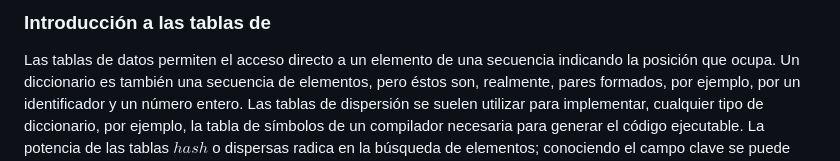
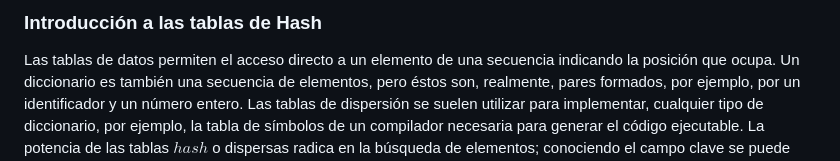
Before and after one commit to Nordcode-cyber/Algoritmos-Estructdatos, a Markdown page: Estructura-de-datos/tabla-hash/Readme.md, the part around the change. Drawn GitHub-style.

Commit message:
Readme hashtable

```diff
--- a/Estructura-de-datos/tabla-hash/Readme.md
+++ b/Estructura-de-datos/tabla-hash/Readme.md
@@ -1,4 +1,4 @@
-###                               Introducción a las tablas de
+###                               Introducción a las tablas de Hash
 
 Las tablas de datos permiten el acceso directo a un elemento de una secuencia indicando la posición que ocupa.
 Un diccionario es también una secuencia de elementos, pero éstos son, realmente, pares formados, por ejemplo,
```
